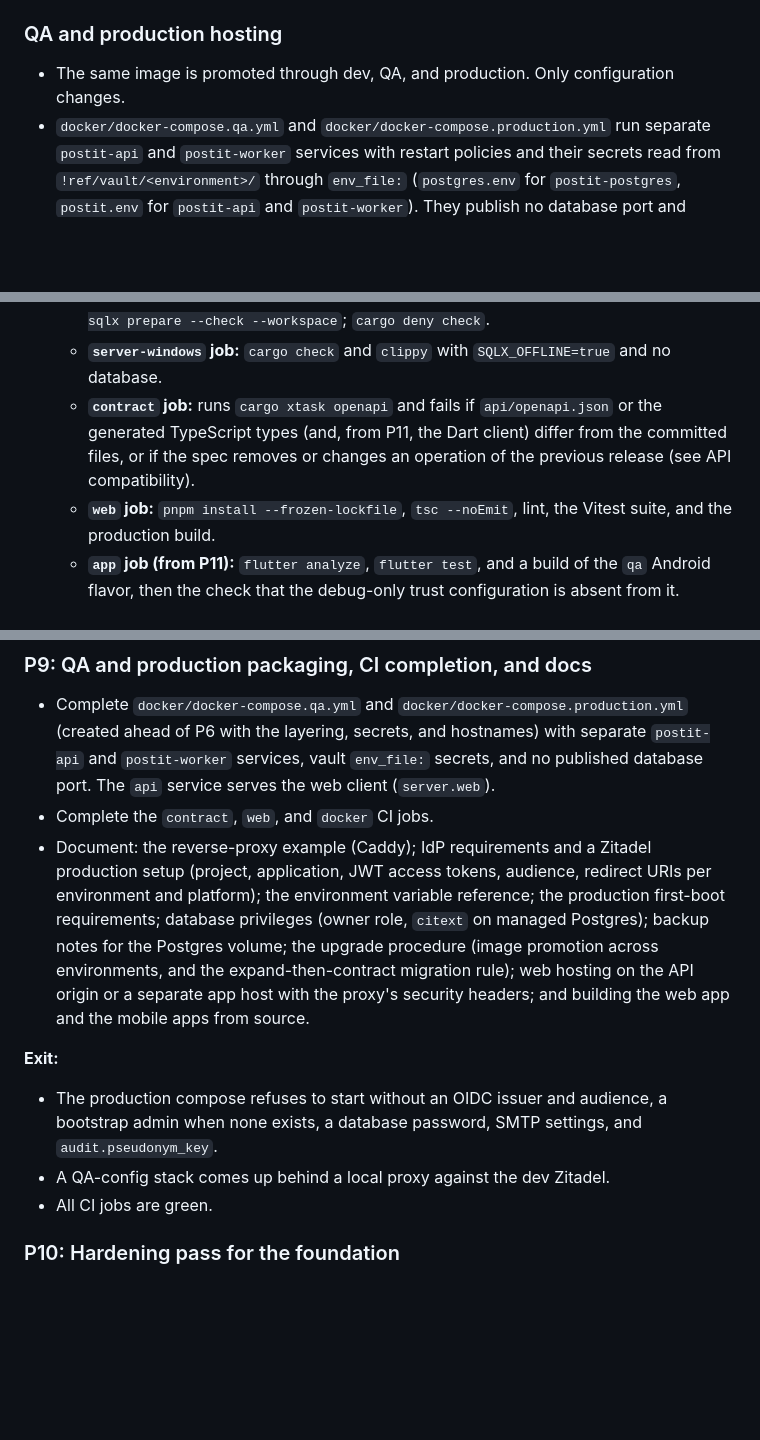
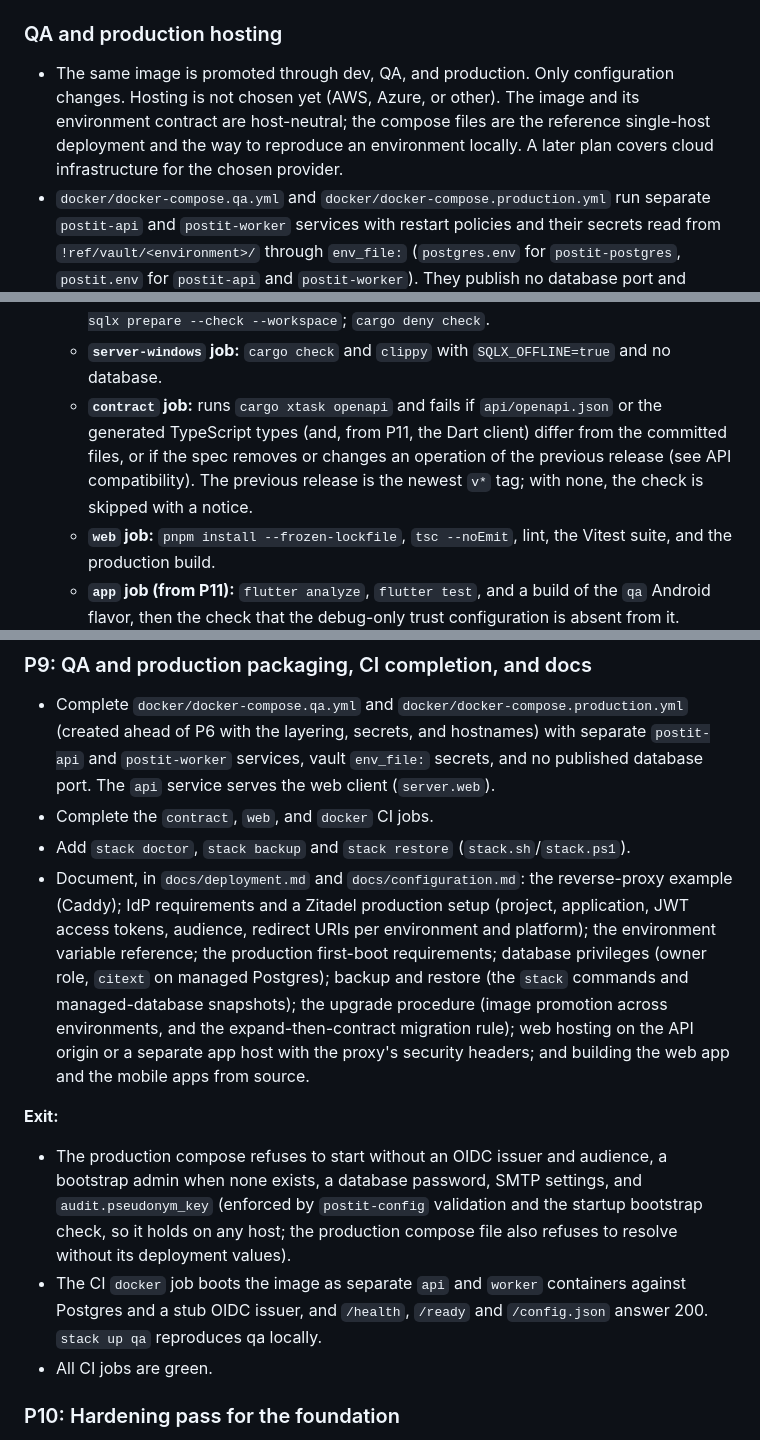
Before and after one commit to asm2025/postit, a Markdown page: !ref/plans/02. foundation.md, 3 parts joined by grey strips. Rendered like a GitHub page; blank space fills up the shorter version.

```diff
--- a/!ref/plans/02. foundation.md
+++ b/!ref/plans/02. foundation.md
@@ -95,7 +95,7 @@ Secrets deserialize into `SecretString`. At startup the server logs the effectiv
 
 ### QA and production hosting
 
-- The same image is promoted through dev, QA, and production. Only configuration changes.
+- The same image is promoted through dev, QA, and production. Only configuration changes. Hosting is not chosen yet (AWS, Azure, or other). The image and its environment contract are host-neutral; the compose files are the reference single-host deployment and the way to reproduce an environment locally. A later plan covers cloud infrastructure for the chosen provider.
 - `docker/docker-compose.qa.yml` and `docker/docker-compose.production.yml` run separate `postit-api` and `postit-worker` services with restart policies and their secrets read from `!ref/vault/<environment>/` through `env_file:` (`postgres.env` for `postit-postgres`, `postit.env` for `postit-api` and `postit-worker`). They publish no database port and include no nginx and no IdP. The operator runs or subscribes to an OIDC provider; the docs cover Zitadel and list the generic requirements (JWT access tokens with postit's audience, PKCE public client, the redirect URIs).
 - TLS is terminated by the operator's reverse proxy on 443 using configured hostnames. The 443xx convention applies to development only. The README gives a Caddy example; it isn't bundled.
 - `server.trusted_proxies` (CIDRs) controls which hops may set `X-Forwarded-For`, which rate limiting and audit use.
@@ -352,7 +352,7 @@ Flutter, mobile only: Android and iOS. Windows, macOS, Linux, and Flutter web ar
 - **GitHub Actions:**
     - **`server` job (Linux):** `cargo fmt --check`; `cargo clippy --workspace --all-targets --all-features -- -D warnings`; `cargo test --workspace` with a Postgres service; `cargo sqlx prepare --check --workspace`; `cargo deny check`.
     - **`server-windows` job:** `cargo check` and `clippy` with `SQLX_OFFLINE=true` and no database.
-    - **`contract` job:** runs `cargo xtask openapi` and fails if `api/openapi.json` or the generated TypeScript types (and, from P11, the Dart client) differ from the committed files, or if the spec removes or changes an operation of the previous release (see API compatibility).
+    - **`contract` job:** runs `cargo xtask openapi` and fails if `api/openapi.json` or the generated TypeScript types (and, from P11, the Dart client) differ from the committed files, or if the spec removes or changes an operation of the previous release (see API compatibility). The previous release is the newest `v*` tag; with none, the check is skipped with a notice.
     - **`web` job:** `pnpm install --frozen-lockfile`, `tsc --noEmit`, lint, the Vitest suite, and the production build.
     - **`app` job (from P11):** `flutter analyze`, `flutter test`, and a build of the `qa` Android flavor, then the check that the debug-only trust configuration is absent from it.
     - **`docker` job:** builds the image (no push) and runs a container smoke test, then checks `/health` and `/ready`:
@@ -473,12 +473,13 @@ Follows P7, which shipped with stock shadcn styling. It runs before P8, so the J
 
 - Complete `docker/docker-compose.qa.yml` and `docker/docker-compose.production.yml` (created ahead of P6 with the layering, secrets, and hostnames) with separate `postit-api` and `postit-worker` services, vault `env_file:` secrets, and no published database port. The `api` service serves the web client (`server.web`).
 - Complete the `contract`, `web`, and `docker` CI jobs.
-- Document: the reverse-proxy example (Caddy); IdP requirements and a Zitadel production setup (project, application, JWT access tokens, audience, redirect URIs per environment and platform); the environment variable reference; the production first-boot requirements; database privileges (owner role, `citext` on managed Postgres); backup notes for the Postgres volume; the upgrade procedure (image promotion across environments, and the expand-then-contract migration rule); web hosting on the API origin or a separate app host with the proxy's security headers; and building the web app and the mobile apps from source.
+- Add `stack doctor`, `stack backup` and `stack restore` (`stack.sh`/`stack.ps1`).
+- Document, in `docs/deployment.md` and `docs/configuration.md`: the reverse-proxy example (Caddy); IdP requirements and a Zitadel production setup (project, application, JWT access tokens, audience, redirect URIs per environment and platform); the environment variable reference; the production first-boot requirements; database privileges (owner role, `citext` on managed Postgres); backup and restore (the `stack` commands and managed-database snapshots); the upgrade procedure (image promotion across environments, and the expand-then-contract migration rule); web hosting on the API origin or a separate app host with the proxy's security headers; and building the web app and the mobile apps from source.
 
 **Exit:**
 
-- The production compose refuses to start without an OIDC issuer and audience, a bootstrap admin when none exists, a database password, SMTP settings, and `audit.pseudonym_key`.
-- A QA-config stack comes up behind a local proxy against the dev Zitadel.
+- The production compose refuses to start without an OIDC issuer and audience, a bootstrap admin when none exists, a database password, SMTP settings, and `audit.pseudonym_key` (enforced by `postit-config` validation and the startup bootstrap check, so it holds on any host; the production compose file also refuses to resolve without its deployment values).
+- The CI `docker` job boots the image as separate `api` and `worker` containers against Postgres and a stub OIDC issuer, and `/health`, `/ready` and `/config.json` answer 200. `stack up qa` reproduces qa locally.
 - All CI jobs are green.
 
 ### P10: Hardening pass for the foundation
```
Also changed, not shown: CLAUDE.md (+4 -1 lines), README.md (+3 -2 lines).
